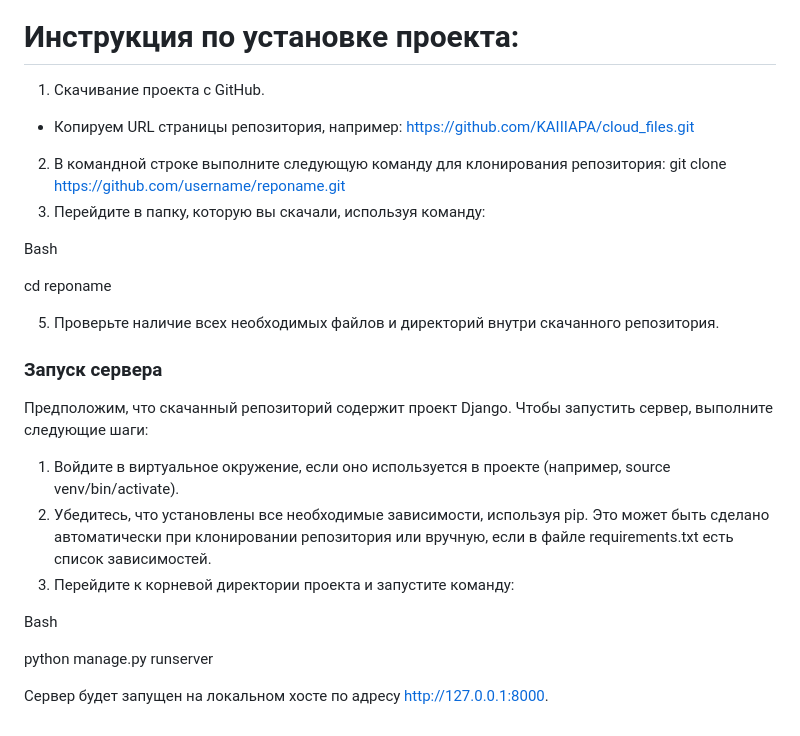
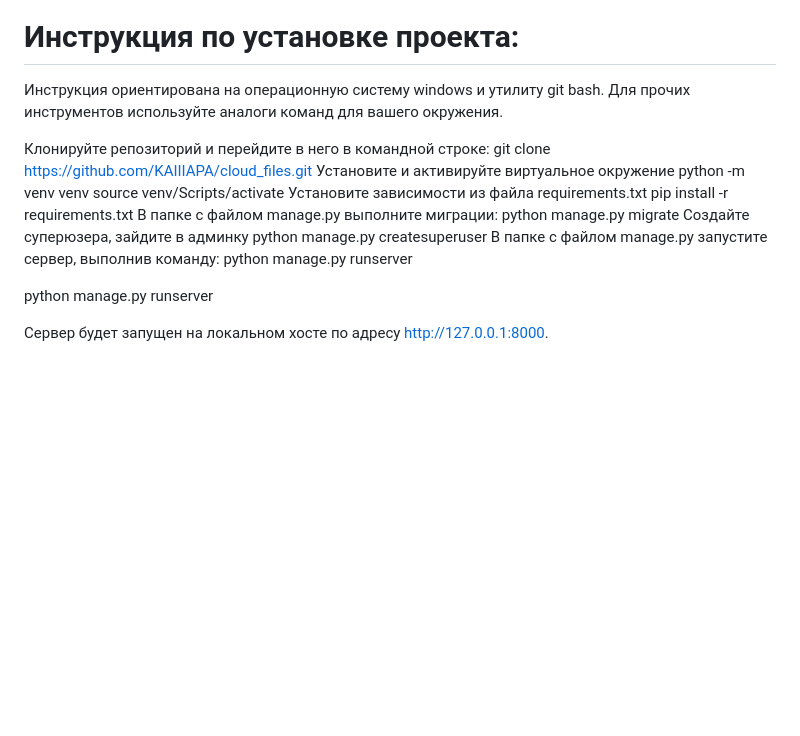
Before and after one commit to KAIIIAPA/cloud_files, a Markdown page: README.md, the part around the change. Drawn GitHub-style; blank space fills up the shorter version.

```diff
--- a/README.md
+++ b/README.md
@@ -41,26 +41,23 @@
 
 # Инструкция по установке проекта:
 
-1. Скачивание проекта с GitHub.
--  Копируем URL страницы репозитория, например: https://github.com/KAIIIAPA/cloud_files.git
-2. В командной строке выполните следующую команду для клонирования репозитория: git clone https://github.com/username/reponame.git
-3. Перейдите в папку, которую вы скачали, используя команду:
+Инструкция ориентирована на операционную систему windows и утилиту git bash.
+Для прочих инструментов используйте аналоги команд для вашего окружения.
 
-Bash
+Клонируйте репозиторий и перейдите в него в командной строке:
+git clone https://github.com/KAIIIAPA/cloud_files.git
+Установите и активируйте виртуальное окружение
+python -m venv venv
+source venv/Scripts/activate
+Установите зависимости из файла requirements.txt
+pip install -r requirements.txt
+В папке с файлом manage.py выполните миграции:
+python manage.py migrate
+Создайте суперюзера, зайдите в админку
+python manage.py createsuperuser
+В папке с файлом manage.py запустите сервер, выполнив команду:
+python manage.py runserver
 
-cd reponame
-
-5. Проверьте наличие всех необходимых файлов и директорий внутри скачанного репозитория.
-
-### Запуск сервера
-
-Предположим, что скачанный репозиторий содержит проект Django. Чтобы запустить сервер, выполните следующие шаги:
-
-1. Войдите в виртуальное окружение, если оно используется в проекте (например, source venv/bin/activate).
-2. Убедитесь, что установлены все необходимые зависимости, используя pip. Это может быть сделано автоматически при клонировании репозитория или вручную, если в файле requirements.txt есть список зависимостей.
-3. Перейдите к корневой директории проекта и запустите команду:
-
-Bash
 
 python manage.py runserver
 
```
